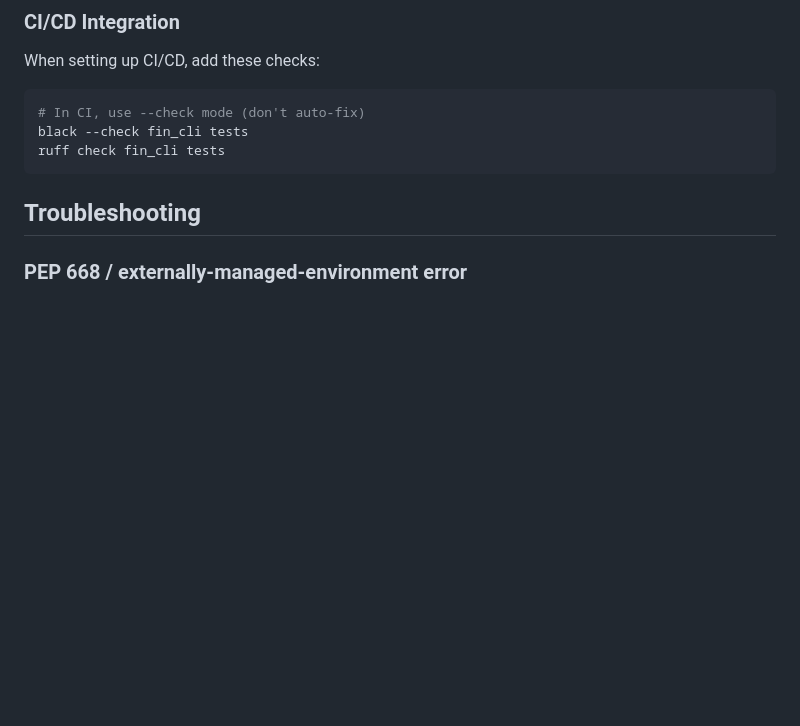
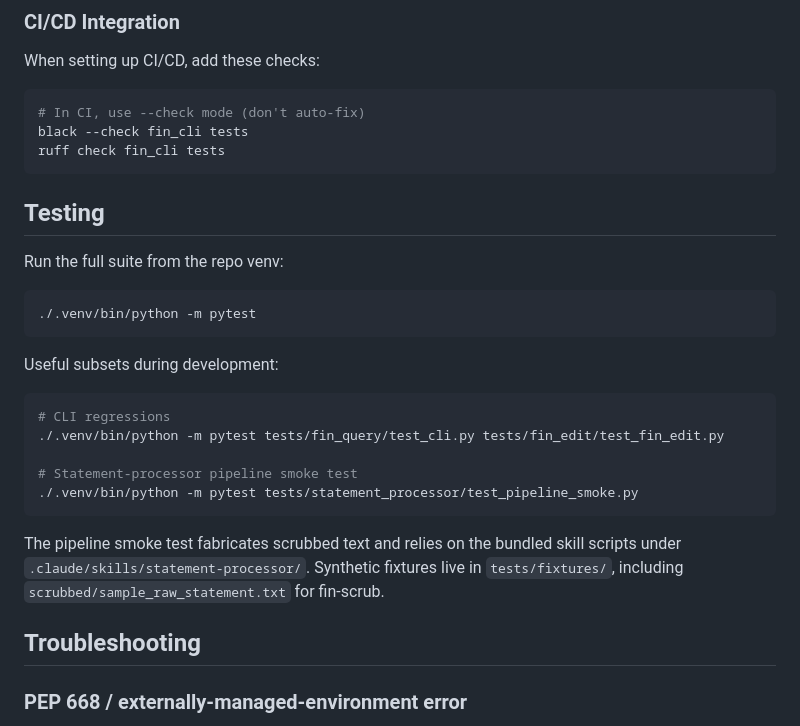
Before and after one commit to figelwump/fin-agent, a Markdown page: README.md, the part around the change. Drawn GitHub-style; blank space fills up the shorter version.

Commit message:
docs: add testing guidance for new suites

````diff
--- a/README.md
+++ b/README.md
@@ -346,6 +346,28 @@ black --check fin_cli tests
 ruff check fin_cli tests
 ```
 
+
+## Testing
+
+Run the full suite from the repo venv:
+
+```bash
+./.venv/bin/python -m pytest
+```
+
+Useful subsets during development:
+
+```bash
+# CLI regressions
+./.venv/bin/python -m pytest tests/fin_query/test_cli.py tests/fin_edit/test_fin_edit.py
+
+# Statement-processor pipeline smoke test
+./.venv/bin/python -m pytest tests/statement_processor/test_pipeline_smoke.py
+```
+
+The pipeline smoke test fabricates scrubbed text and relies on the bundled skill scripts under `.claude/skills/statement-processor/`. Synthetic fixtures live in `tests/fixtures/`, including `scrubbed/sample_raw_statement.txt` for fin-scrub.
+
+
 ## Troubleshooting
 
 ### PEP 668 / externally-managed-environment error
````
Also changed, not shown: plans/plan_test_suite_alignment_110425.md (+2 -2 lines).
